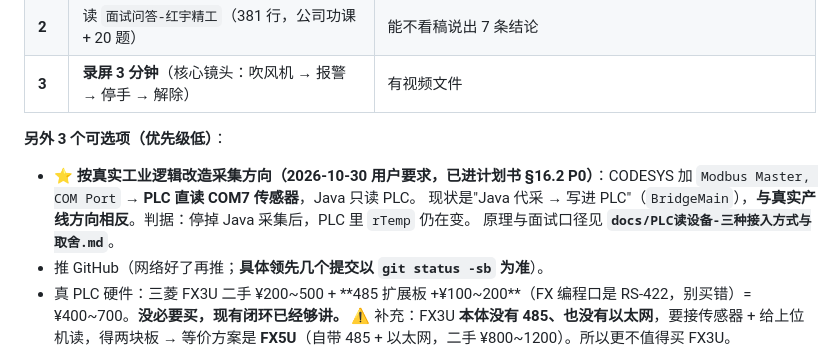
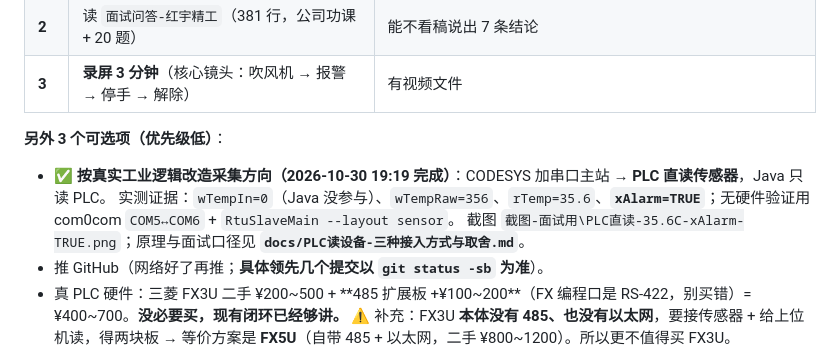
Before and after one commit to yunxuan4309/iiot-demo, a Markdown page: docs/交接-新会话先读这篇.md, the part around the change. GitHub-like rendering.

```diff
--- a/docs/交接-新会话先读这篇.md
+++ b/docs/交接-新会话先读这篇.md
@@ -130,9 +130,9 @@ CODESYS-工程\    ← CODESYS 实验副本
 | **3** | **录屏 3 分钟**（核心镜头：吹风机 → 报警 → 停手 → 解除） | 有视频文件 |
 
 **另外 3 个可选项（优先级低）**：
-- **⭐ 按真实工业逻辑改造采集方向（2026-10-30 用户要求，已进计划书 §16.2 P0）**：CODESYS 加 `Modbus Master, COM Port` → **PLC 直读 COM7 传感器**，Java 只读 PLC。
-  现状是"Java 代采 → 写进 PLC"（`BridgeMain`），**与真实产线方向相反**。判据：停掉 Java 采集后，PLC 里 `rTemp` 仍在变。
-  原理与面试口径见 **`docs/PLC读设备-三种接入方式与取舍.md`**。
+- **✅ 按真实工业逻辑改造采集方向（2026-10-30 19:19 完成）**：CODESYS 加串口主站 → **PLC 直读传感器**，Java 只读 PLC。
+  实测证据：`wTempIn=0`（Java 没参与）、`wTempRaw=356`、`rTemp=35.6`、**`xAlarm=TRUE`**；无硬件验证用 com0com `COM5↔COM6` + `RtuSlaveMain --layout sensor`。
+  截图 `截图-面试用\PLC直读-35.6C-xAlarm-TRUE.png`；原理与面试口径见 **`docs/PLC读设备-三种接入方式与取舍.md`**。
 - 推 GitHub（网络好了再推；**具体领先几个提交以 `git status -sb` 为准**）。
 - 真 PLC 硬件：三菱 FX3U 二手 ¥200~500 + **485 扩展板 +¥100~200**（FX 编程口是 RS-422，别买错）= ¥400~700。**没必要买，现有闭环已经够讲。**
   ⚠️ 补充：FX3U **本体没有 485、也没有以太网**，要接传感器 + 给上位机读，得两块板 → 等价方案是 **FX5U**（自带 485 + 以太网，二手 ¥800~1200）。所以更不值得买 FX3U。
```
Also changed, not shown: docs/PLC读设备-三种接入方式与取舍.md (+37 -9 lines).
